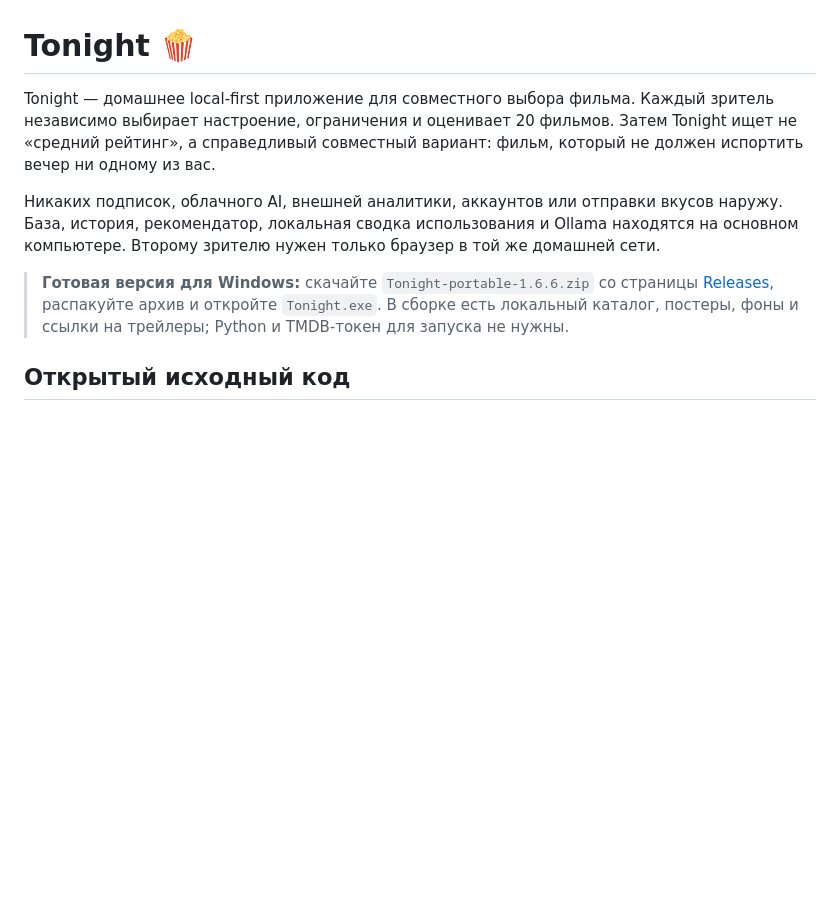
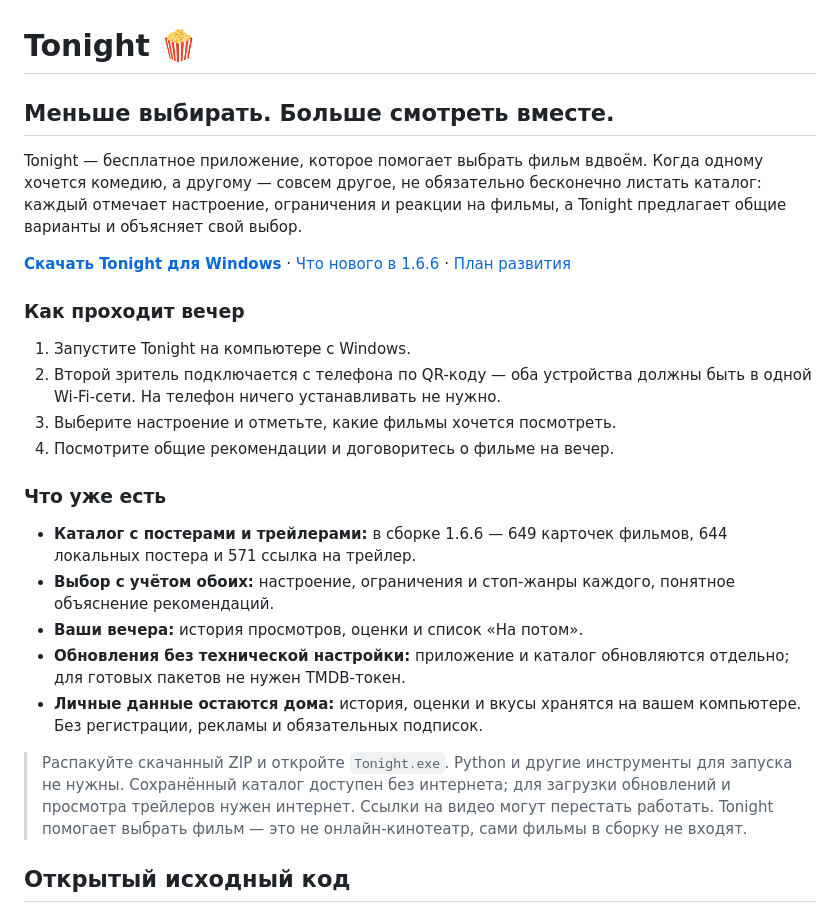
Before and after one commit to vewi001/tonight, a Markdown page: README.md, the part around the change. Rendered like a GitHub page; blank space fills up the shorter version.

Commit message:
docs: present Tonight as a film chooser for two

```diff
--- a/README.md
+++ b/README.md
@@ -1,13 +1,41 @@
 # Tonight 🍿
 
-Tonight — домашнее local-first приложение для совместного выбора фильма. Каждый зритель независимо выбирает настроение, ограничения и оценивает 20 фильмов. Затем Tonight ищет не «средний рейтинг», а справедливый совместный вариант: фильм, который не должен испортить вечер ни одному из вас.
+## Меньше выбирать. Больше смотреть вместе.
 
-Никаких подписок, облачного AI, внешней аналитики, аккаунтов или отправки вкусов наружу. База, история, рекомендатор, локальная сводка использования и Ollama находятся на основном компьютере. Второму зрителю нужен только браузер в той же домашней сети.
+Tonight — бесплатное приложение, которое помогает выбрать фильм вдвоём.
+Когда одному хочется комедию, а другому — совсем другое, не обязательно
+бесконечно листать каталог: каждый отмечает настроение, ограничения и реакции
+на фильмы, а Tonight предлагает общие варианты и объясняет свой выбор.
 
-> **Готовая версия для Windows:** скачайте `Tonight-portable-1.6.6.zip` со
-> страницы [Releases](../../releases/tag/v1.6.6), распакуйте архив и откройте
-> `Tonight.exe`. В сборке есть локальный каталог, постеры, фоны и ссылки на
-> трейлеры; Python и TMDB-токен для запуска не нужны.
+[**Скачать Tonight для Windows**](https://github.com/vewi001/tonight/releases/download/v1.6.6/Tonight-portable-1.6.6.zip)
+· [Что нового в 1.6.6](../../releases/tag/v1.6.6)
+· [План развития](ROADMAP.md)
+
+### Как проходит вечер
+
+1. Запустите Tonight на компьютере с Windows.
+2. Второй зритель подключается с телефона по QR-коду — оба устройства должны
+   быть в одной Wi-Fi-сети. На телефон ничего устанавливать не нужно.
+3. Выберите настроение и отметьте, какие фильмы хочется посмотреть.
+4. Посмотрите общие рекомендации и договоритесь о фильме на вечер.
+
+### Что уже есть
+
+- **Каталог с постерами и трейлерами:** в сборке 1.6.6 — 649 карточек фильмов,
+  644 локальных постера и 571 ссылка на трейлер.
+- **Выбор с учётом обоих:** настроение, ограничения и стоп-жанры каждого,
+  понятное объяснение рекомендаций.
+- **Ваши вечера:** история просмотров, оценки и список «На потом».
+- **Обновления без технической настройки:** приложение и каталог обновляются
+  отдельно; для готовых пакетов не нужен TMDB-токен.
+- **Личные данные остаются дома:** история, оценки и вкусы хранятся на вашем
+  компьютере. Без регистрации, рекламы и обязательных подписок.
+
+> Распакуйте скачанный ZIP и откройте `Tonight.exe`. Python и другие инструменты
+> для запуска не нужны. Сохранённый каталог доступен без интернета; для загрузки
+> обновлений и просмотра трейлеров нужен интернет. Ссылки на видео могут перестать
+> работать. Tonight помогает выбрать фильм — это не онлайн-кинотеатр, сами фильмы
+> в сборку не входят.
 
 ## Открытый исходный код
 
```
